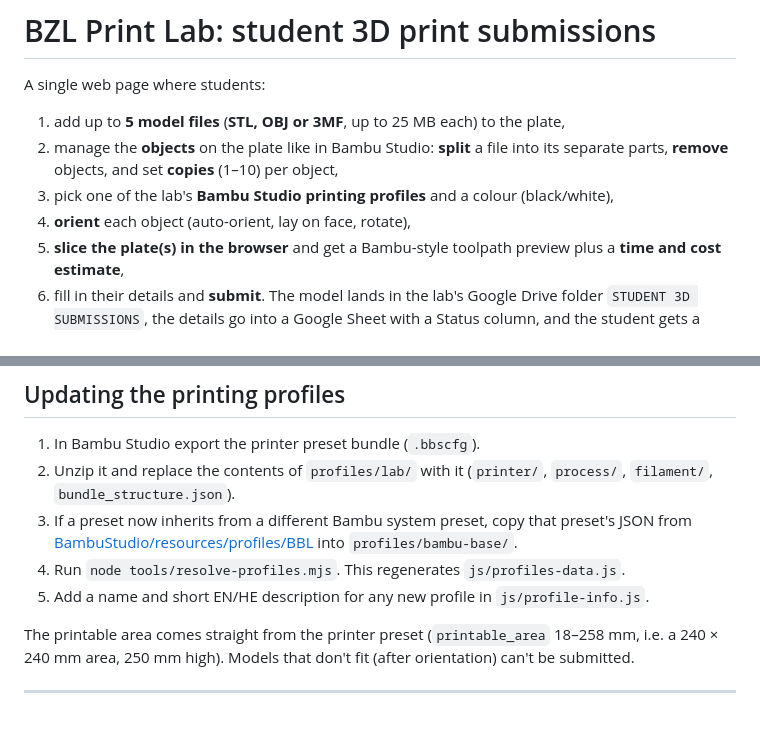
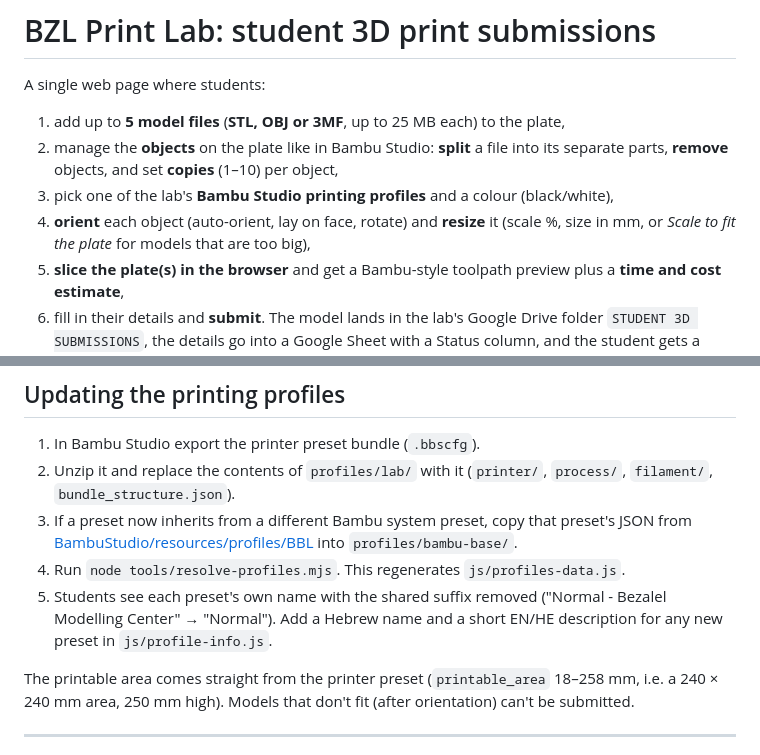
Before and after one commit to studioya/bzl-print-lab, a Markdown page: README.md, 2 parts joined by grey strips. Drawn GitHub-style; blank space fills up the shorter version.

Commit message:
README: document resizing and preset display names
Co-Authored-By: Claude Opus 5.5 <noreply@anthropic.com>
Claude-Session: https://claude.ai/code/session_014K3g9e6oetYfDFcrCzAMGz

```diff
--- a/README.md
+++ b/README.md
@@ -6,7 +6,8 @@ A single web page where students:
 2. manage the **objects** on the plate like in Bambu Studio: **split** a file into its separate parts,
    **remove** objects, and set **copies** (1–10) per object,
 3. pick one of the lab's **Bambu Studio printing profiles** and a colour (black/white),
-4. **orient** each object (auto-orient, lay on face, rotate),
+4. **orient** each object (auto-orient, lay on face, rotate) and **resize** it (scale %, size in mm,
+   or *Scale to fit the plate* for models that are too big),
 5. **slice the plate(s) in the browser** and get a Bambu-style toolpath preview plus a **time and cost estimate**,
 6. fill in their details and **submit**. The model lands in the lab's Google Drive folder
    `STUDENT 3D SUBMISSIONS`, the details go into a Google Sheet with a Status column, and the
@@ -134,7 +135,9 @@ will differ somewhat. To calibrate:
    [BambuStudio/resources/profiles/BBL](https://github.com/bambulab/BambuStudio/tree/master/resources/profiles/BBL)
    into `profiles/bambu-base/`.
 4. Run `node tools/resolve-profiles.mjs`. This regenerates `js/profiles-data.js`.
-5. Add a name and short EN/HE description for any new profile in `js/profile-info.js`.
+5. Students see each preset's own name with the shared suffix removed
+   ("Normal - Bezalel Modelling Center" → "Normal"). Add a Hebrew name and a short EN/HE
+   description for any new preset in `js/profile-info.js`.
 
 The printable area comes straight from the printer preset (`printable_area` 18–258 mm, i.e. a
 240 × 240 mm area, 250 mm high). Models that don't fit (after orientation) can't be submitted.
```
